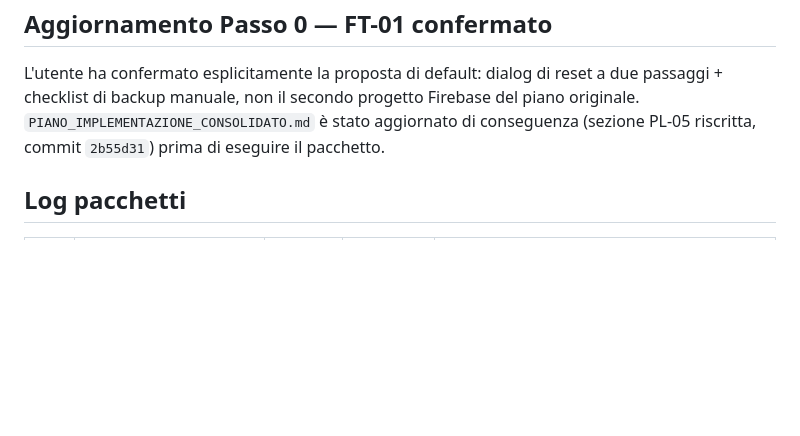
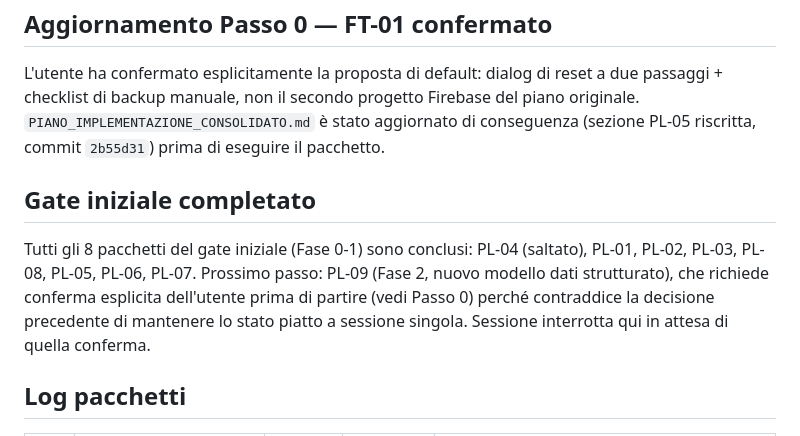
Before and after one commit to enigmabrg-debug/quizzettone, a Markdown page: PROGRESS_LOG.md, the part around the change. Drawn GitHub-style; blank space fills up the shorter version.

Commit message:
PROGRESS_LOG: gate iniziale completato, in attesa di conferma per PL-09

```diff
--- a/PROGRESS_LOG.md
+++ b/PROGRESS_LOG.md
@@ -34,6 +34,14 @@ checklist di backup manuale, non il secondo progetto Firebase del piano original
 `PIANO_IMPLEMENTAZIONE_CONSOLIDATO.md` è stato aggiornato di conseguenza (sezione PL-05 riscritta,
 commit `2b55d31`) prima di eseguire il pacchetto.
 
+## Gate iniziale completato
+
+Tutti gli 8 pacchetti del gate iniziale (Fase 0-1) sono conclusi: PL-04 (saltato), PL-01, PL-02, PL-03,
+PL-08, PL-05, PL-06, PL-07. Prossimo passo: PL-09 (Fase 2, nuovo modello dati strutturato), che
+richiede conferma esplicita dell'utente prima di partire (vedi Passo 0) perché contraddice la
+decisione precedente di mantenere lo stato piatto a sessione singola. Sessione interrotta qui in
+attesa di quella conferma.
+
 ## Log pacchetti
 
 | ID | Titolo | Stato | Commit | Note/deviazioni |
```
